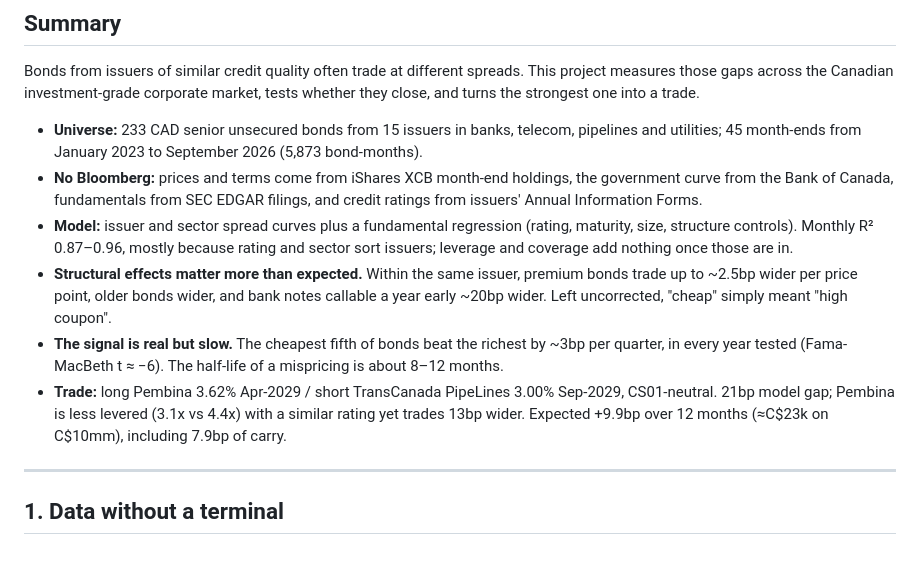
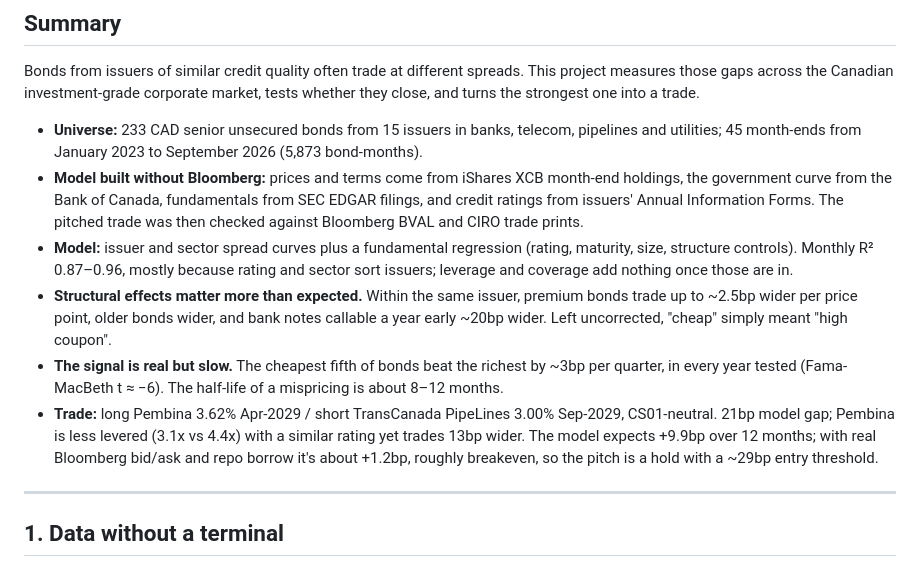
Before and after one commit to estherstefwong-arch/CreditValue, a Markdown page: reports/writeup.md, the part around one of its changes. Rendered like a GitHub page.

```diff
--- a/reports/writeup.md
+++ b/reports/writeup.md
@@ -11,11 +11,11 @@ Darrel Wihandi · October 2026 · Code and data: this repository (`notebooks/ana
 Bonds from issuers of similar credit quality often trade at different spreads. This project measures those gaps across the Canadian investment-grade corporate market, tests whether they close, and turns the strongest one into a trade.
 
 - **Universe:** 233 CAD senior unsecured bonds from 15 issuers in banks, telecom, pipelines and utilities; 45 month-ends from January 2023 to September 2026 (5,873 bond-months).
-- **No Bloomberg:** prices and terms come from iShares XCB month-end holdings, the government curve from the Bank of Canada, fundamentals from SEC EDGAR filings, and credit ratings from issuers' Annual Information Forms.
+- **Model built without Bloomberg:** prices and terms come from iShares XCB month-end holdings, the government curve from the Bank of Canada, fundamentals from SEC EDGAR filings, and credit ratings from issuers' Annual Information Forms. The pitched trade was then checked against Bloomberg BVAL and CIRO trade prints.
 - **Model:** issuer and sector spread curves plus a fundamental regression (rating, maturity, size, structure controls). Monthly R² 0.87–0.96, mostly because rating and sector sort issuers; leverage and coverage add nothing once those are in.
 - **Structural effects matter more than expected.** Within the same issuer, premium bonds trade up to ~2.5bp wider per price point, older bonds wider, and bank notes callable a year early ~20bp wider. Left uncorrected, "cheap" simply meant "high coupon".
 - **The signal is real but slow.** The cheapest fifth of bonds beat the richest by ~3bp per quarter, in every year tested (Fama-MacBeth t ≈ −6). The half-life of a mispricing is about 8–12 months.
-- **Trade:** long Pembina 3.62% Apr-2029 / short TransCanada PipeLines 3.00% Sep-2029, CS01-neutral. 21bp model gap; Pembina is less levered (3.1x vs 4.4x) with a similar rating yet trades 13bp wider. Expected +9.9bp over 12 months (≈C$23k on C$10mm), including 7.9bp of carry.
+- **Trade:** long Pembina 3.62% Apr-2029 / short TransCanada PipeLines 3.00% Sep-2029, CS01-neutral. 21bp model gap; Pembina is less levered (3.1x vs 4.4x) with a similar rating yet trades 13bp wider. The model expects +9.9bp over 12 months; with real Bloomberg bid/ask and repo borrow it's about +1.2bp, roughly breakeven, so the pitch is a hold with a ~29bp entry threshold.
 
 ---
 
```
Also changed, not shown: other parts of reports/writeup.md (+17 -6 lines).
